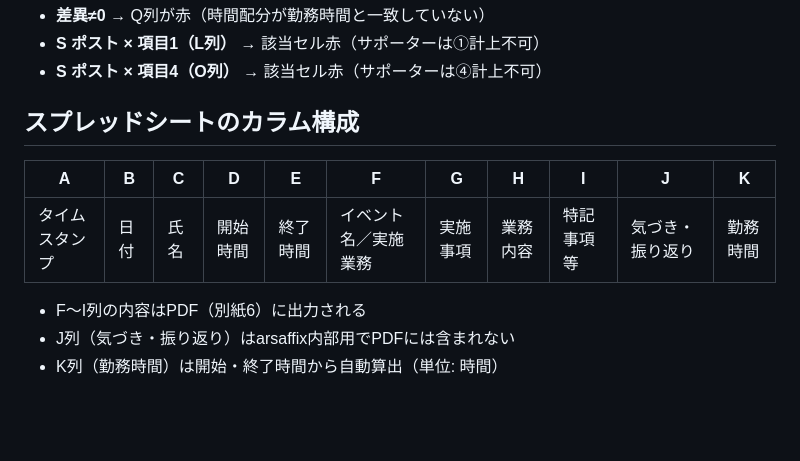
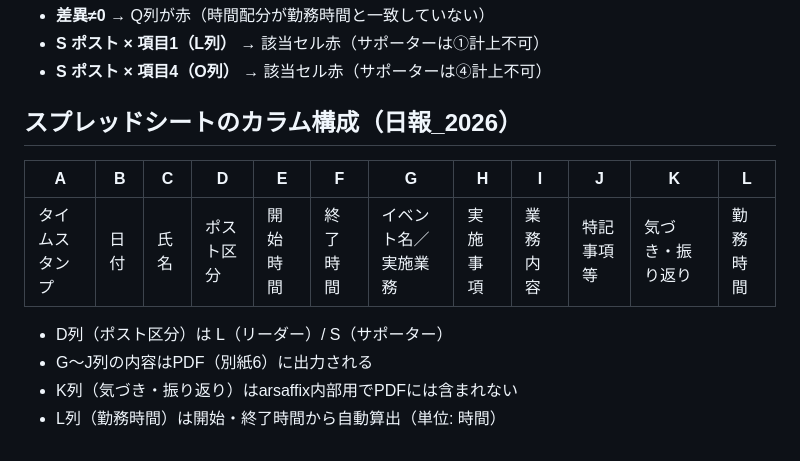
Before and after one commit to itoyuya/daily-report2026, a Markdown page: README.md, the part around the change. Rendered like a GitHub page; blank space fills up the shorter version.

Commit message:
README: スプレッドシートのカラム構成表を実コード(12列)に修正
doPostが書き込む実レイアウト（ポスト区分D列入り）と食い違っていた
末尾の旧11列テーブルを更新。PDF出力対象列・内部メモ列の番号も整合。

Co-Authored-By: Claude Opus 4.8 (1M context) <noreply@anthropic.com>

```diff
--- a/README.md
+++ b/README.md
@@ -152,12 +152,13 @@ https://itoyuya.github.io/daily-report2026/
 - **S ポスト × 項目1（L列）** → 該当セル赤（サポーターは①計上不可）
 - **S ポスト × 項目4（O列）** → 該当セル赤（サポーターは④計上不可）
 
-## スプレッドシートのカラム構成
+## スプレッドシートのカラム構成（日報_2026）
 
-| A | B | C | D | E | F | G | H | I | J | K |
-|---|---|---|---|---|---|---|---|---|---|---|
-| タイムスタンプ | 日付 | 氏名 | 開始時間 | 終了時間 | イベント名／実施業務 | 実施事項 | 業務内容 | 特記事項等 | 気づき・振り返り | 勤務時間 |
+| A | B | C | D | E | F | G | H | I | J | K | L |
+|---|---|---|---|---|---|---|---|---|---|---|---|
+| タイムスタンプ | 日付 | 氏名 | ポスト区分 | 開始時間 | 終了時間 | イベント名／実施業務 | 実施事項 | 業務内容 | 特記事項等 | 気づき・振り返り | 勤務時間 |
 
-- F〜I列の内容はPDF（別紙6）に出力される
-- J列（気づき・振り返り）はarsaffix内部用でPDFには含まれない
-- K列（勤務時間）は開始・終了時間から自動算出（単位: 時間）
+- D列（ポスト区分）は L（リーダー）/ S（サポーター）
+- G〜J列の内容はPDF（別紙6）に出力される
+- K列（気づき・振り返り）はarsaffix内部用でPDFには含まれない
+- L列（勤務時間）は開始・終了時間から自動算出（単位: 時間）
```
